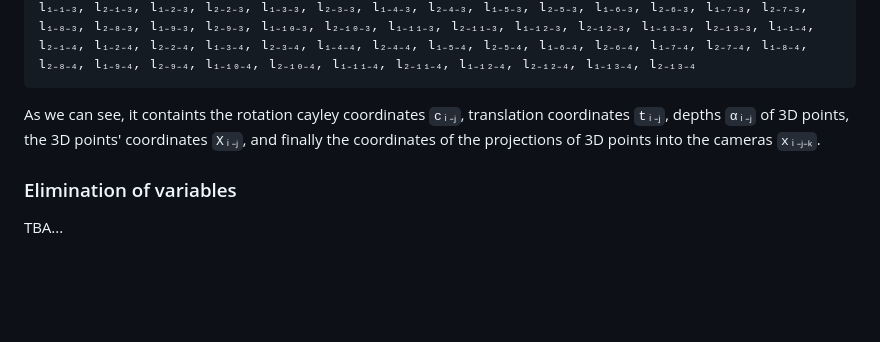
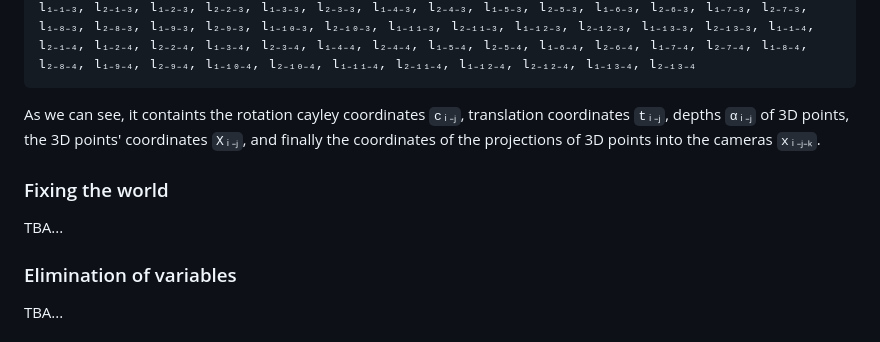
Before and after one commit to MultivariatePolynomialSystems/AlgebraicVision.jl, a Markdown page: README.md, the part around the change. Drawn GitHub-style; blank space fills up the shorter version.

````diff
--- a/README.md
+++ b/README.md
@@ -45,6 +45,8 @@ System of length 104
 ```
 As we can see, it containts the rotation cayley coordinates `cᵢ₋ⱼ`, translation coordinates `tᵢ₋ⱼ`, depths `αᵢ₋ⱼ` of 3D points, the 3D points' coordinates `Xᵢ₋ⱼ`, and finally the coordinates of the projections of 3D points into the cameras `xᵢ₋ⱼ₋ₖ`.
 
+### Fixing the world
+TBA...
 ### Elimination of variables
 TBA...
 ### Decomposition
````
